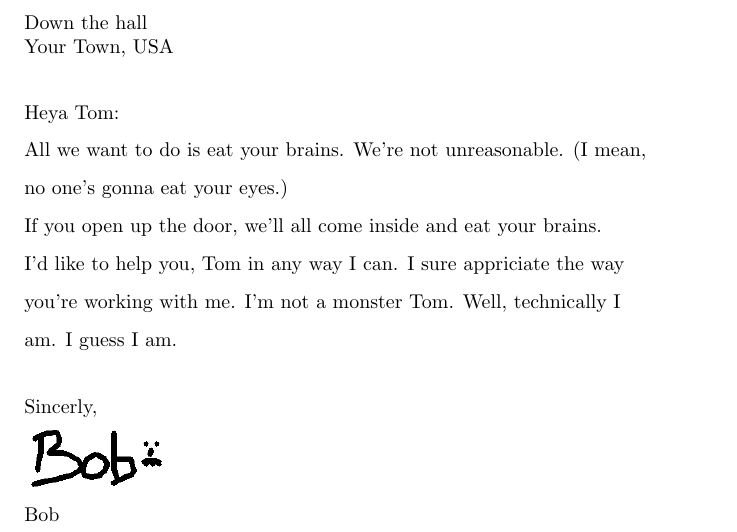
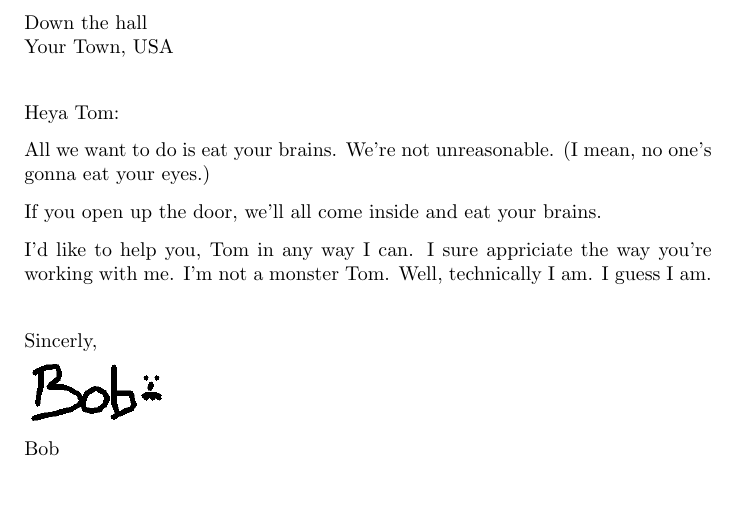
Before and after one commit to thermostat/markletter, a LaTeX letter (example/yourbrain.tex): part of the page, cut so that both start at the same text, the shorter picture padded with empty space. Compiled offline with pdfLaTeX.

Commit message:
fix spacing

```diff
--- a/example/yourbrain.tex
+++ b/example/yourbrain.tex
@@ -18,16 +18,16 @@
 
 
 All we want to do is eat your brains. We're not unreasonable. (I mean,
-
 no one's gonna eat your eyes.)
 
 If you open up the door, we'll all come inside and eat your brains.
 
 I'd like to help you, Tom in any way I can. I sure appriciate the way
+you're working with me. I'm not a monster Tom. Well, technically I am. I
+guess I am.
 
-you're working with me. I'm not a monster Tom. Well, technically I
 
-am. I guess I am.
+
 
 \vspace{1 em}
 
```
Also changed, not shown: latex_letter_template.in.tex (+1 -1 lines), 1 other file.
